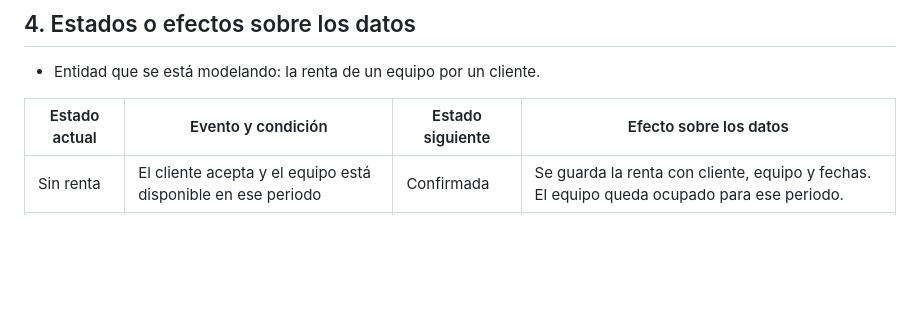
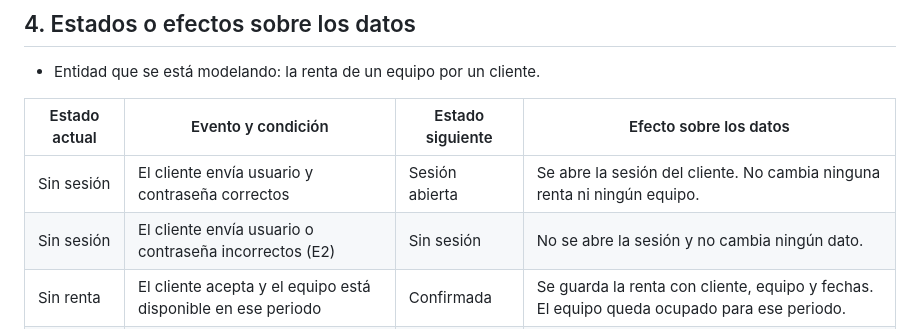
Before and after one commit to peterteranb/astra-rent-system, a Markdown page: docs/sesion-07-modelos.md, the part around the change. Drawn GitHub-style; blank space fills up the shorter version.

Commit message:
docs: added two more states of data on table 4

```diff
--- a/docs/sesion-07-modelos.md
+++ b/docs/sesion-07-modelos.md
@@ -97,6 +97,8 @@ flowchart TD
 
 | Estado actual | Evento y condición | Estado siguiente | Efecto sobre los datos |
 |---|---|---|---|
+| Sin sesión | El cliente envía usuario y contraseña correctos | Sesión abierta | Se abre la sesión del cliente. No cambia ninguna renta ni ningún equipo. |
+| Sin sesión | El cliente envía usuario o contraseña incorrectos (E2) | Sin sesión | No se abre la sesión y no cambia ningún dato. |
 | Sin renta | El cliente acepta y el equipo está disponible en ese periodo | Confirmada | Se guarda la renta con cliente, equipo y fechas. El equipo queda ocupado para ese periodo. |
 | Sin renta | El cliente acepta pero el equipo no está disponible (E1) | Sin renta | No se guarda nada. La renta del otro cliente no cambia. |
 
```
